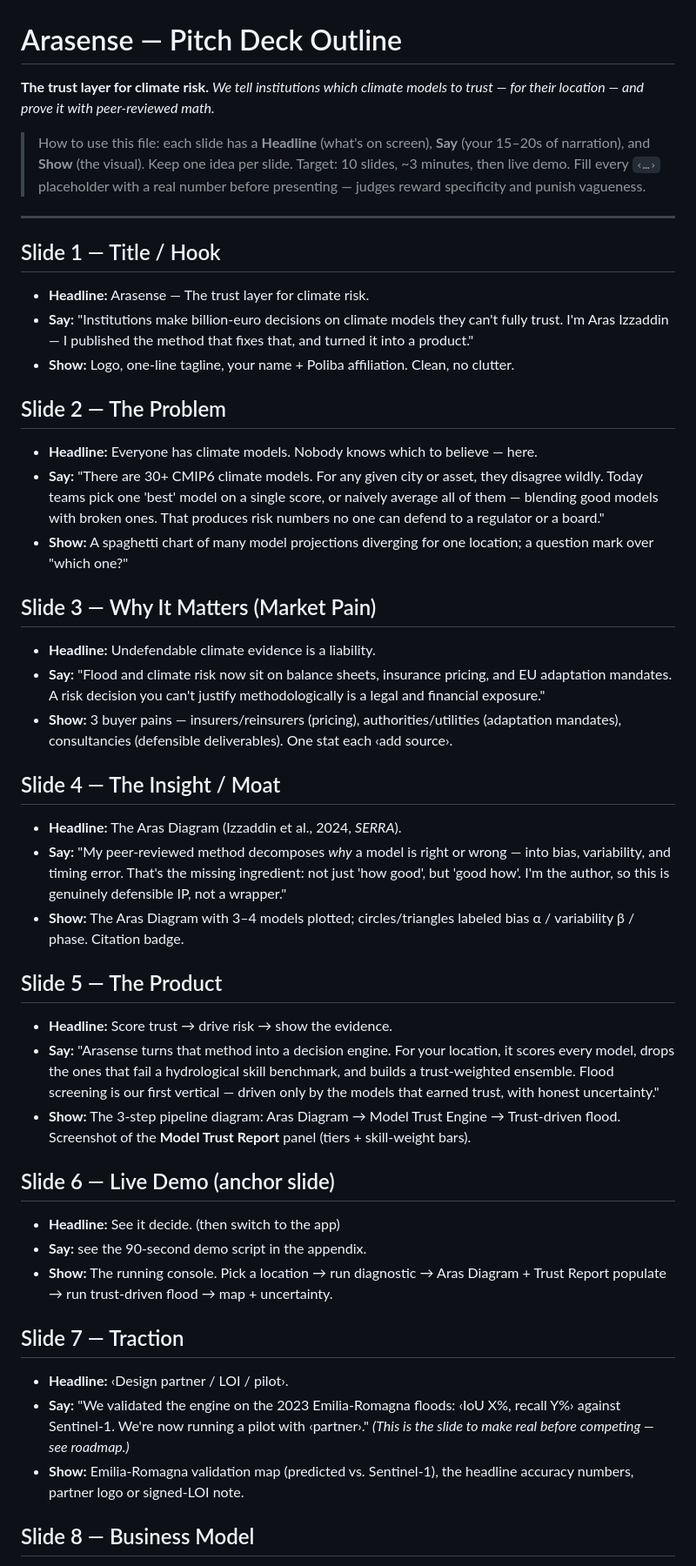
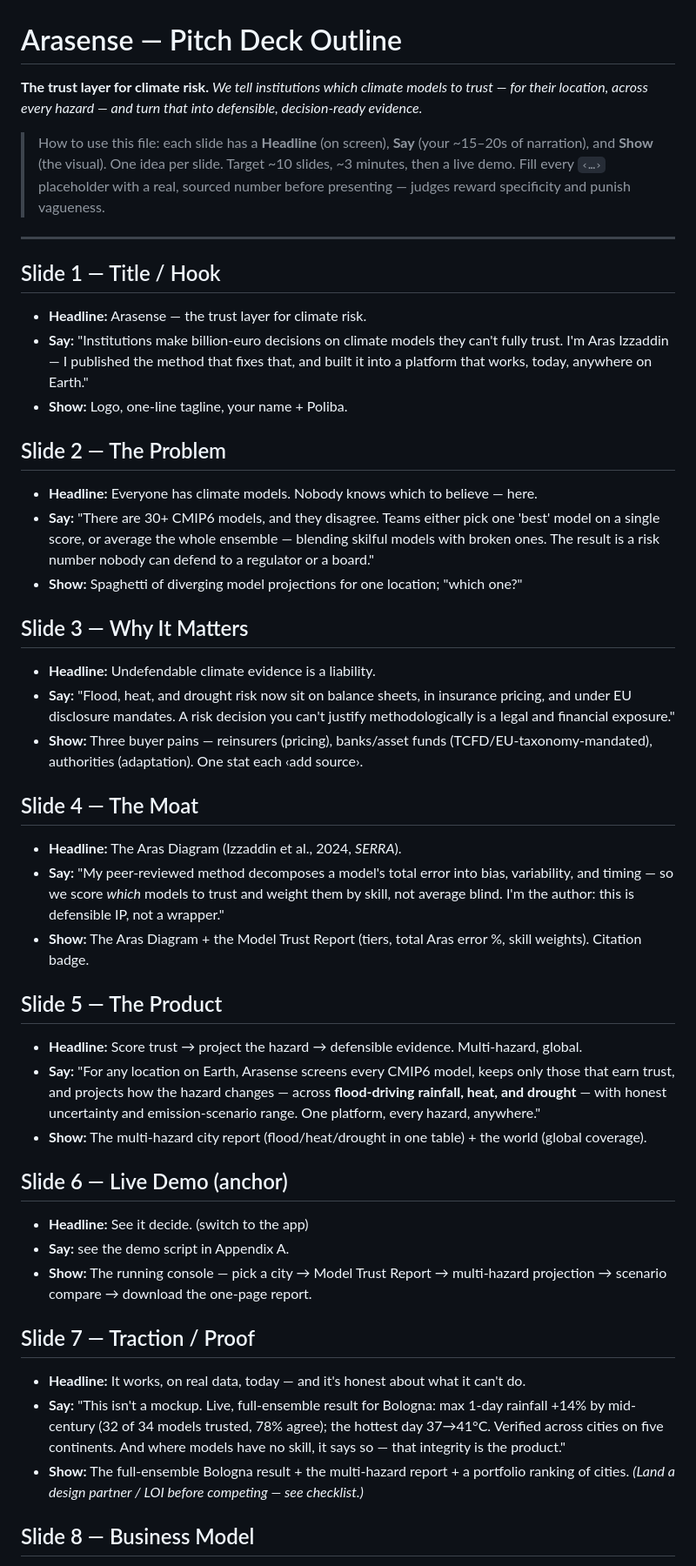
Before and after one commit to ArasIzzaddin/Arasense.com, a Markdown page: PITCH.md, the part around one of its changes. Shown at 87% size. Drawn GitHub-style.

```diff
--- a/PITCH.md
+++ b/PITCH.md
@@ -1,45 +1,45 @@
 # Arasense — Pitch Deck Outline
 
 **The trust layer for climate risk.**
-*We tell institutions which climate models to trust — for their location — and prove it with peer-reviewed math.*
+*We tell institutions which climate models to trust — for their location, across every hazard — and turn that into defensible, decision-ready evidence.*
 
-> How to use this file: each slide has a **Headline** (what's on screen), **Say** (your 15–20s of narration), and **Show** (the visual). Keep one idea per slide. Target: 10 slides, ~3 minutes, then live demo. Fill every `‹…›` placeholder with a real number before presenting — judges reward specificity and punish vagueness.
+> How to use this file: each slide has a **Headline** (on screen), **Say** (your ~15–20s of narration), and **Show** (the visual). One idea per slide. Target ~10 slides, ~3 minutes, then a live demo. Fill every `‹…›` placeholder with a real, sourced number before presenting — judges reward specificity and punish vagueness.
 
 ---
 
 ## Slide 1 — Title / Hook
-- **Headline:** Arasense — The trust layer for climate risk.
-- **Say:** "Institutions make billion-euro decisions on climate models they can't fully trust. I'm Aras Izzaddin — I published the method that fixes that, and turned it into a product."
-- **Show:** Logo, one-line tagline, your name + Poliba affiliation. Clean, no clutter.
+- **Headline:** Arasense — the trust layer for climate risk.
+- **Say:** "Institutions make billion-euro decisions on climate models they can't fully trust. I'm Aras Izzaddin — I published the method that fixes that, and built it into a platform that works, today, anywhere on Earth."
+- **Show:** Logo, one-line tagline, your name + Poliba.
 
 ## Slide 2 — The Problem
 - **Headline:** Everyone has climate models. Nobody knows which to believe — here.
-- **Say:** "There are 30+ CMIP6 climate models. For any given city or asset, they disagree wildly. Today teams pick one 'best' model on a single score, or naively average all of them — blending good models with broken ones. That produces risk numbers no one can defend to a regulator or a board."
-- **Show:** A spaghetti chart of many model projections diverging for one location; a question mark over "which one?"
+- **Say:** "There are 30+ CMIP6 models, and they disagree. Teams either pick one 'best' model on a single score, or average the whole ensemble — blending skilful models with broken ones. The result is a risk number nobody can defend to a regulator or a board."
+- **Show:** Spaghetti of diverging model projections for one location; "which one?"
 
-## Slide 3 — Why It Matters (Market Pain)
+## Slide 3 — Why It Matters
 - **Headline:** Undefendable climate evidence is a liability.
-- **Say:** "Flood and climate risk now sit on balance sheets, insurance pricing, and EU adaptation mandates. A risk decision you can't justify methodologically is a legal and financial exposure."
-- **Show:** 3 buyer pains — insurers/reinsurers (pricing), authorities/utilities (adaptation mandates), consultancies (defensible deliverables). One stat each ‹add source›.
+- **Say:** "Flood, heat, and drought risk now sit on balance sheets, in insurance pricing, and under EU disclosure mandates. A risk decision you can't justify methodologically is a legal and financial exposure."
+- **Show:** Three buyer pains — reinsurers (pricing), banks/asset funds (TCFD/EU-taxonomy-mandated), authorities (adaptation). One stat each ‹add source›.
 
-## Slide 4 — The Insight / Moat
+## Slide 4 — The Moat
 - **Headline:** The Aras Diagram (Izzaddin et al., 2024, *SERRA*).
-- **Say:** "My peer-reviewed method decomposes *why* a model is right or wrong — into bias, variability, and timing error. That's the missing ingredient: not just 'how good', but 'good how'. I'm the author, so this is genuinely defensible IP, not a wrapper."
-- **Show:** The Aras Diagram with 3–4 models plotted; circles/triangles labeled bias α / variability β / phase. Citation badge.
+- **Say:** "My peer-reviewed method decomposes a model's total error into bias, variability, and timing — so we score *which* models to trust and weight them by skill, not average blind. I'm the author: this is defensible IP, not a wrapper."
+- **Show:** The Aras Diagram + the Model Trust Report (tiers, total Aras error %, skill weights). Citation badge.
 
 ## Slide 5 — The Product
-- **Headline:** Score trust → drive risk → show the evidence.
-- **Say:** "Arasense turns that method into a decision engine. For your location, it scores every model, drops the ones that fail a hydrological skill benchmark, and builds a trust-weighted ensemble. Flood screening is our first vertical — driven only by the models that earned trust, with honest uncertainty."
-- **Show:** The 3-step pipeline diagram: Aras Diagram → Model Trust Engine → Trust-driven flood. Screenshot of the **Model Trust Report** panel (tiers + skill-weight bars).
+- **Headline:** Score trust → project the hazard → defensible evidence. Multi-hazard, global.
+- **Say:** "For any location on Earth, Arasense screens every CMIP6 model, keeps only those that earn trust, and projects how the hazard changes — across **flood-driving rainfall, heat, and drought** — with honest uncertainty and emission-scenario range. One platform, every hazard, anywhere."
+- **Show:** The multi-hazard city report (flood/heat/drought in one table) + the world (global coverage).
 
-## Slide 6 — Live Demo (anchor slide)
-- **Headline:** See it decide. (then switch to the app)
-- **Say:** see the 90-second demo script in the appendix.
-- **Show:** The running console. Pick a location → run diagnostic → Aras Diagram + Trust Report populate → run trust-driven flood → map + uncertainty.
+## Slide 6 — Live Demo (anchor)
+- **Headline:** See it decide. (switch to the app)
+- **Say:** see the demo script in Appendix A.
+- **Show:** The running console — pick a city → Model Trust Report → multi-hazard projection → scenario compare → download the one-page report.
 
-## Slide 7 — Traction
-- **Headline:** ‹Design partner / LOI / pilot›.
-- **Say:** "We validated the engine on the 2023 Emilia-Romagna floods: ‹IoU X%, recall Y%› against Sentinel-1. We're now running a pilot with ‹partner›." *(This is the slide to make real before competing — see roadmap.)*
-- **Show:** Emilia-Romagna validation map (predicted vs. Sentinel-1), the headline accuracy numbers, partner logo or signed-LOI note.
+## Slide 7 — Traction / Proof
+- **Headline:** It works, on real data, today — and it's honest about what it can't do.
+- **Say:** "This isn't a mockup. Live, full-ensemble result for Bologna: max 1-day rainfall +14% by mid-century (32 of 34 models trusted, 78% agree); the hottest day 37→41°C. Verified across cities on five continents. And where models have no skill, it says so — that integrity is the product."
+- **Show:** The full-ensemble Bologna result + the multi-hazard report + a portfolio ranking of cities. *(Land a design partner / LOI before competing — see checklist.)*
 
 ## Slide 8 — Business Model
```
Also changed, not shown: other parts of PITCH.md (+31 -20 lines).
